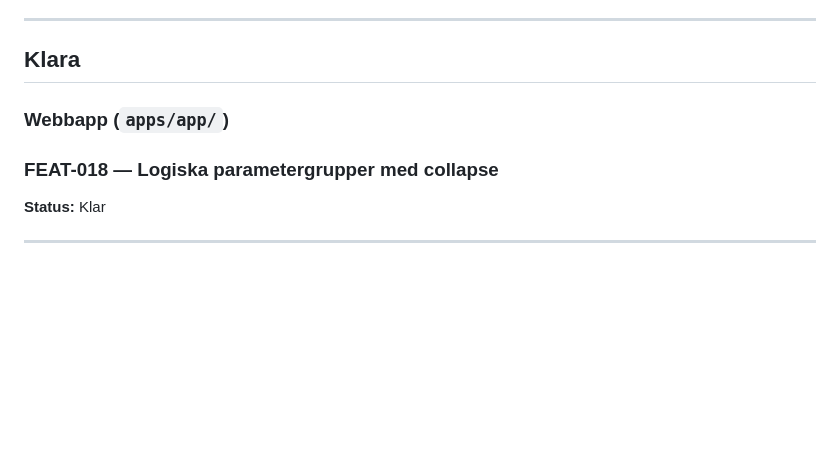
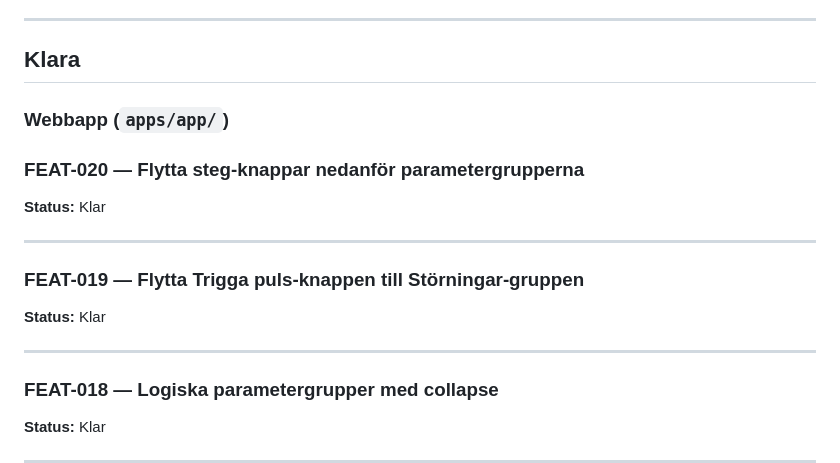
Before and after one commit to PeMan68/PID-simulator, a Markdown page: todo.md, the part around the change. Drawn GitHub-style; blank space fills up the shorter version.

Commit message:
docs(todo): stäng FEAT-019 och FEAT-020
Co-Authored-By: Claude Sonnet 4.6 <noreply@anthropic.com>

```diff
--- a/todo.md
+++ b/todo.md
@@ -153,6 +153,16 @@ Tydligare visuell feedback för OnOff-regulatorns hysteresis-gränser.
 
 ### Webbapp (`apps/app/`)
 
+### FEAT-020 — Flytta steg-knappar nedanför parametergrupperna
+**Status:** Klar
+
+---
+
+### FEAT-019 — Flytta Trigga puls-knappen till Störningar-gruppen
+**Status:** Klar
+
+---
+
 ### FEAT-018 — Logiska parametergrupper med collapse
 **Status:** Klar
 
```
